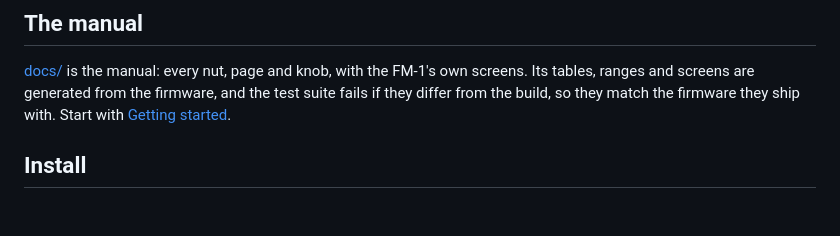
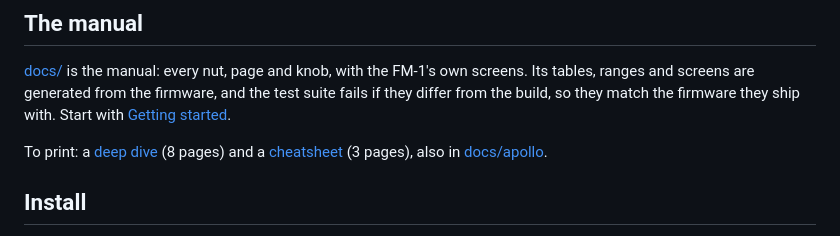
Before and after one commit to hed0rah/sqrl-1, a Markdown page: README.md, the part around the change. Rendered like a GitHub page; blank space fills up the shorter version.

Commit message:
readme: the printable deep dive and cheatsheet

```diff
--- a/README.md
+++ b/README.md
@@ -28,6 +28,9 @@ the NOTE engine. Hold HOME and tap GLO instead to choose the pair with the knobs
 [docs/](docs/README.md) is the manual: every nut, page and knob, with the FM-1's own screens. Its tables, ranges and
 screens are generated from the firmware, and the test suite fails if they differ from the build, so they match the
 firmware they ship with. Start with [Getting started](docs/start.md).
+
+To print: a [deep dive](https://databurn.org/sqrl/docs/sqrl-1-deep-dive.pdf) (8 pages) and a
+[cheatsheet](https://databurn.org/sqrl/docs/sqrl-1-cheatsheet.pdf) (3 pages), also in [docs/apollo](docs/apollo/).
 
 ## Install
 
```
